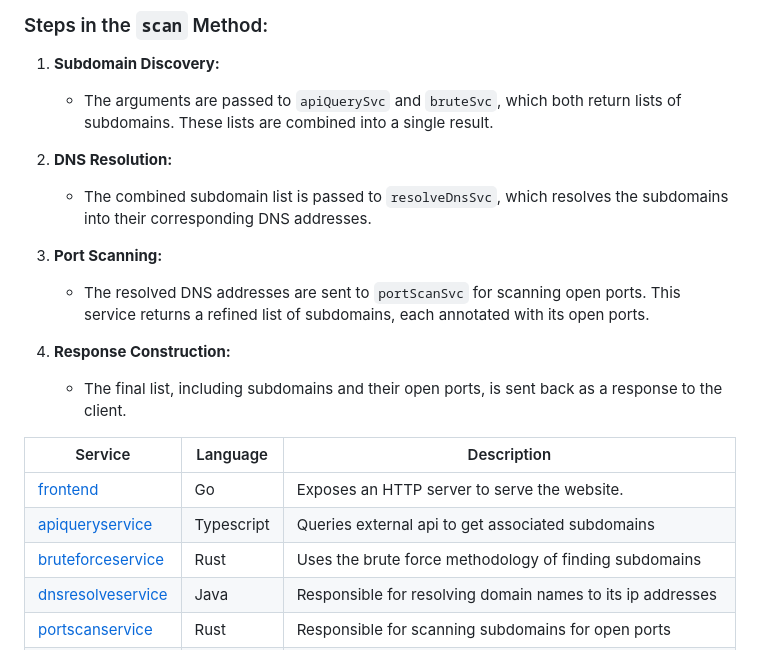
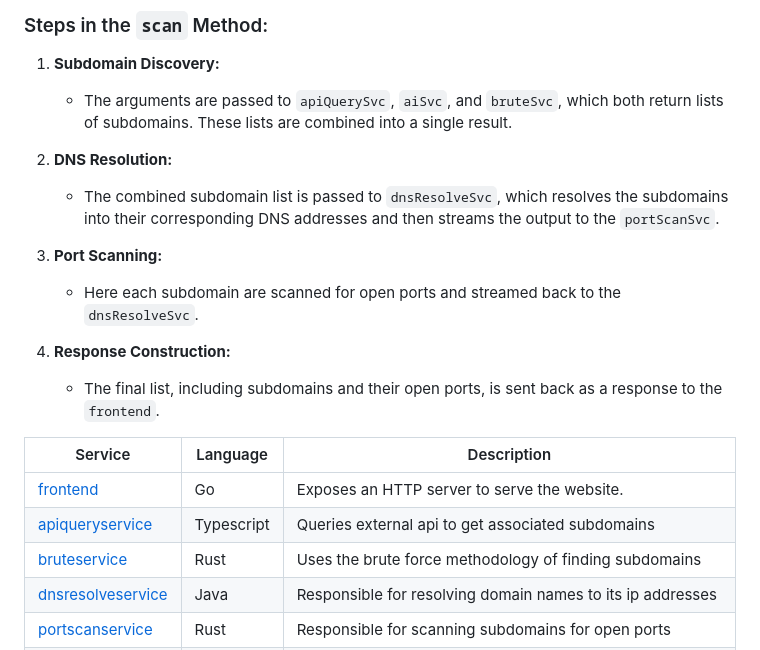
Before and after one commit to amosehiguese/subdomain-scanner, a Markdown page: README.md, the part around the change printed below. GitHub-like rendering.

Commit message:
docs: update readme

```diff
--- a/README.md
+++ b/README.md
@@ -61,22 +68,22 @@ The user initiates a POST request containing the target domain. Upon receiving t
 ### Steps in the `scan` Method:
 
 1. **Subdomain Discovery:**
-   - The arguments are passed to `apiQuerySvc` and `bruteSvc`, which both return lists of subdomains. These lists are combined into a single result.
+   - The arguments are passed to `apiQuerySvc`, `aiSvc`, and `bruteSvc`, which both return lists of subdomains. These lists are combined into a single result.
 
 2. **DNS Resolution:**
-   - The combined subdomain list is passed to `resolveDnsSvc`, which resolves the subdomains into their corresponding DNS addresses.
+   - The combined subdomain list is passed to `dnsResolveSvc`, which resolves the subdomains into their corresponding DNS addresses and then streams the output to the `portScanSvc`.
 
 3. **Port Scanning:**
-   - The resolved DNS addresses are sent to `portScanSvc` for scanning open ports. This service returns a refined list of subdomains, each annotated with its open ports.
+   - Here each subdomain are scanned for open ports and streamed back to the `dnsResolveSvc`.
 
 4. **Response Construction:**
-   - The final list, including subdomains and their open ports, is sent back as a response to the client.
+   - The final list, including subdomains and their open ports, is sent back as a response to the `frontend`.
 
 | Service                                              | Language      | Description                                                                                                                       |
 | ---------------------------------------------------- | ------------- | --------------------------------------------------------------------------------------------------------------------------------- |
 | [frontend](/src/frontend)                           | Go            | Exposes an HTTP server to serve the website.|
 | [apiqueryservice](/src/apiquerysvc)                     | Typescript            | Queries external api to get associated subdomains                                                           |
-| [bruteforceservice](/src/brutesvc) | Rust           | Uses the brute force methodology of finding subdomains                       |
+| [bruteservice](/src/brutesvc) | Rust           | Uses the brute force methodology of finding subdomains                       |
 | [dnsresolveservice](/src/dnsresolvesvc)             | Java       | Responsible for resolving domain names to its ip addresses |
 | [portscanservice](/src/portscansvc)               | Rust       | Responsible for scanning subdomains for open ports                                    |
 | [aiservice](/src/aisvc)             | Python           | Responsible for performing semantic understanding using embeddings generated from target domain analysis                                |
```
Also changed, not shown: other parts of README.md (+7 -0 lines), assets/subarch.png, assets/subarchunused.png (added), assets/withbrute.png (added), assets/withoutbrute.png (added), 1 other file.
